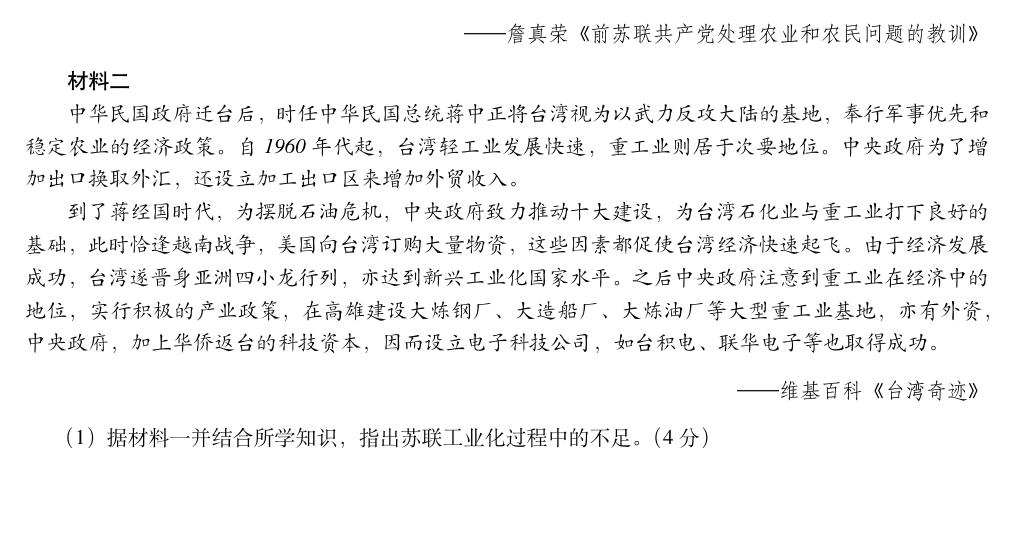
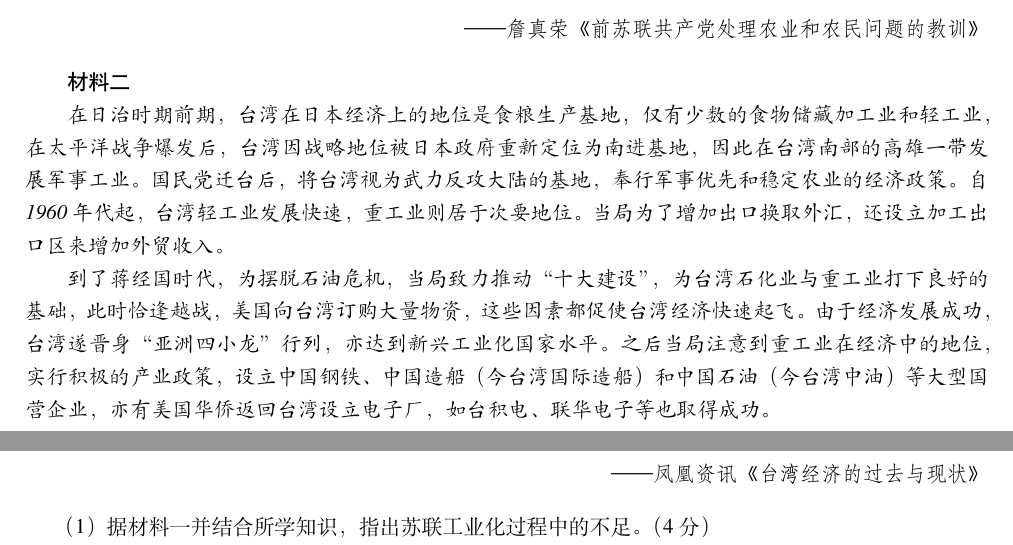
Before and after one commit to Suyun514/HistoryTestPaper, a LaTeX document (HistoryTestPaper.tex): part of page 2 of 2 before the commit and two parts of pages 2 and 3 of 3 after it, the two joined at a grey line, cut so that both start at the same text, the shorter picture padded with empty space. Compiled offline with XeLaTeX.

Commit message:
Update at 2020.07.12 10:52

```diff
--- a/HistoryTestPaper.tex
+++ b/HistoryTestPaper.tex
@@ -155,13 +155,13 @@ D．日本与中国较为友好
 
 \textsf{材料二}
 
-\textit{中华民国政府迁台后，时任中华民国总统蒋中正将台湾视为以武力反攻大陆的基地，奉行军事优先和稳定农业的经济政策。自 1960 年代起，台湾轻工业发展快速，重工业则居于次要地位。中央政府为了增加出口换取外汇，还设立加工出口区来增加外贸收入。}
+\textit{在日治时期前期，台湾在日本经济上的地位是食粮生产基地，仅有少数的食物储藏加工业和轻工业，在太平洋战争爆发后，台湾因战略地位被日本政府重新定位为南进基地，因此在台湾南部的高雄一带发展军事工业。国民党迁台后，将台湾视为武力反攻大陆的基地，奉行军事优先和稳定农业的经济政策。自 1960 年代起，台湾轻工业发展快速，重工业则居于次要地位。当局为了增加出口换取外汇，还设立加工出口区来增加外贸收入。}
 
-\textit{到了蒋经国时代，为摆脱石油危机，中央政府致力推动十大建设，为台湾石化业与重工业打下良好的基础，此时恰逢越南战争，美国向台湾订购大量物资，这些因素都促使台湾经济快速起飞。由于经济发展成功，台湾遂晋身亚洲四小龙行列，亦达到新兴工业化国家水平。之后中央政府注意到重工业在经济中的地位，实行积极的产业政策，在高雄建设大炼钢厂、大造船厂、大炼油厂等大型重工业基地，亦有外资，中央政府，加上华侨返台的科技资本，因而设立电子科技公司，如台积电、联华电子等也取得成功。}
+\textit{到了蒋经国时代，为摆脱石油危机，当局致力推动“十大建设”，为台湾石化业与重工业打下良好的基础，此时恰逢越战，美国向台湾订购大量物资，这些因素都促使台湾经济快速起飞。由于经济发展成功，台湾遂晋身“亚洲四小龙”行列，亦达到新兴工业化国家水平。之后当局注意到重工业在经济中的地位，实行积极的产业政策，设立中国钢铁、中国造船（今台湾国际造船）和中国石油（今台湾中油）等大型国营企业，亦有美国华侨返回台湾设立电子厂，如台积电、联华电子等也取得成功。}
 
 \begin{flushright}
 
-\texttt{——维基百科《台湾奇迹》}
+\texttt{——凤凰资讯《台湾经济的过去与现状》}
 
 \end{flushright}
 
```
